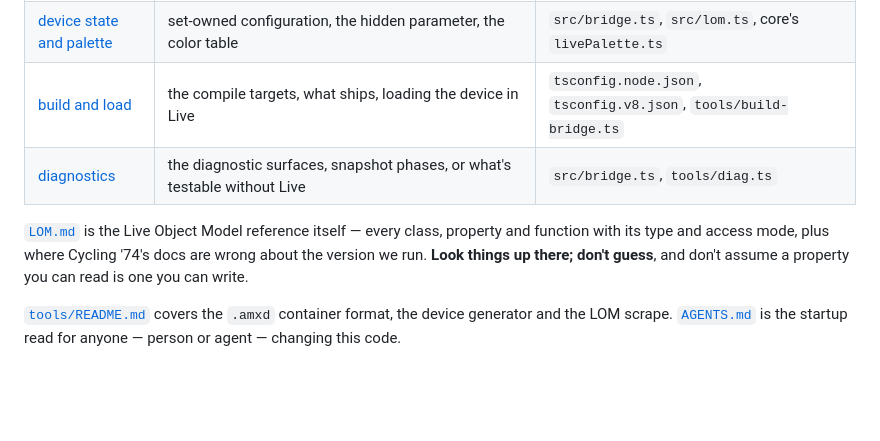
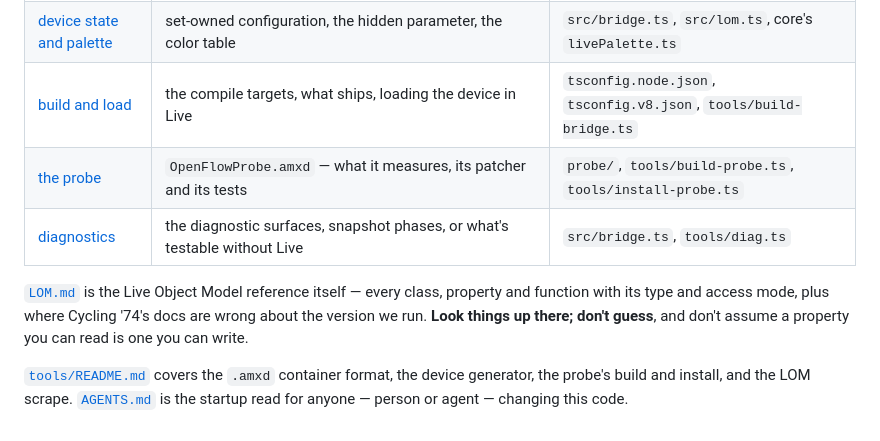
Before and after one commit to openflowfm/bridge, a Markdown page: README.md, the part around the change. Drawn GitHub-style; blank space fills up the shorter version.

```diff
--- a/README.md
+++ b/README.md
@@ -146,6 +146,7 @@ are non-obvious.
 | [multiple clients](docs/multiple-clients.md) | **the set the bridge holds and serves without a walk**, broadcast, the roster on the device face, probe passes, or anything assuming one UI | `src/bridge.ts`, core's `setModel.ts` |
 | [device state and palette](docs/device-state.md) | set-owned configuration, the hidden parameter, the color table | `src/bridge.ts`, `src/lom.ts`, core's `livePalette.ts` |
 | [build and load](docs/build-and-load.md) | the compile targets, what ships, loading the device in Live | `tsconfig.node.json`, `tsconfig.v8.json`, `tools/build-bridge.ts` |
+| [the probe](probe/README.md) | `OpenFlowProbe.amxd` — what it measures, its patcher and its tests | `probe/`, `tools/build-probe.ts`, `tools/install-probe.ts` |
 | [diagnostics](docs/diagnostics.md) | the diagnostic surfaces, snapshot phases, or what's testable without Live | `src/bridge.ts`, `tools/diag.ts` |
 
 [`LOM.md`](LOM.md) is the Live Object Model reference itself — every class, property and
@@ -154,5 +155,5 @@ version we run. **Look things up there; don't guess**, and don't assume a proper
 read is one you can write.
 
 [`tools/README.md`](tools/README.md) covers the `.amxd` container format, the device
-generator and the LOM scrape. [`AGENTS.md`](AGENTS.md) is the startup read for anyone —
+generator, the probe's build and install, and the LOM scrape. [`AGENTS.md`](AGENTS.md) is the startup read for anyone —
 person or agent — changing this code.
```
Also changed, not shown: tools/README.md (+12 -0 lines).
